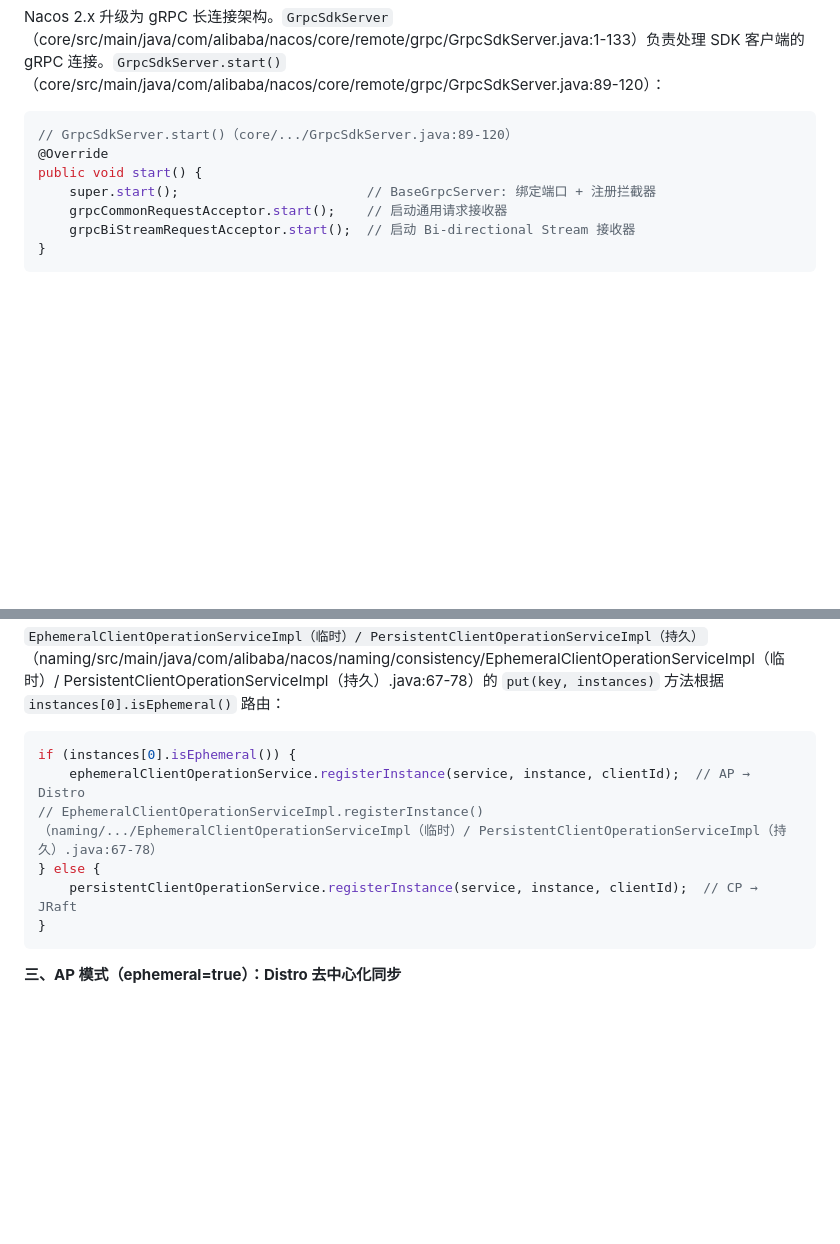
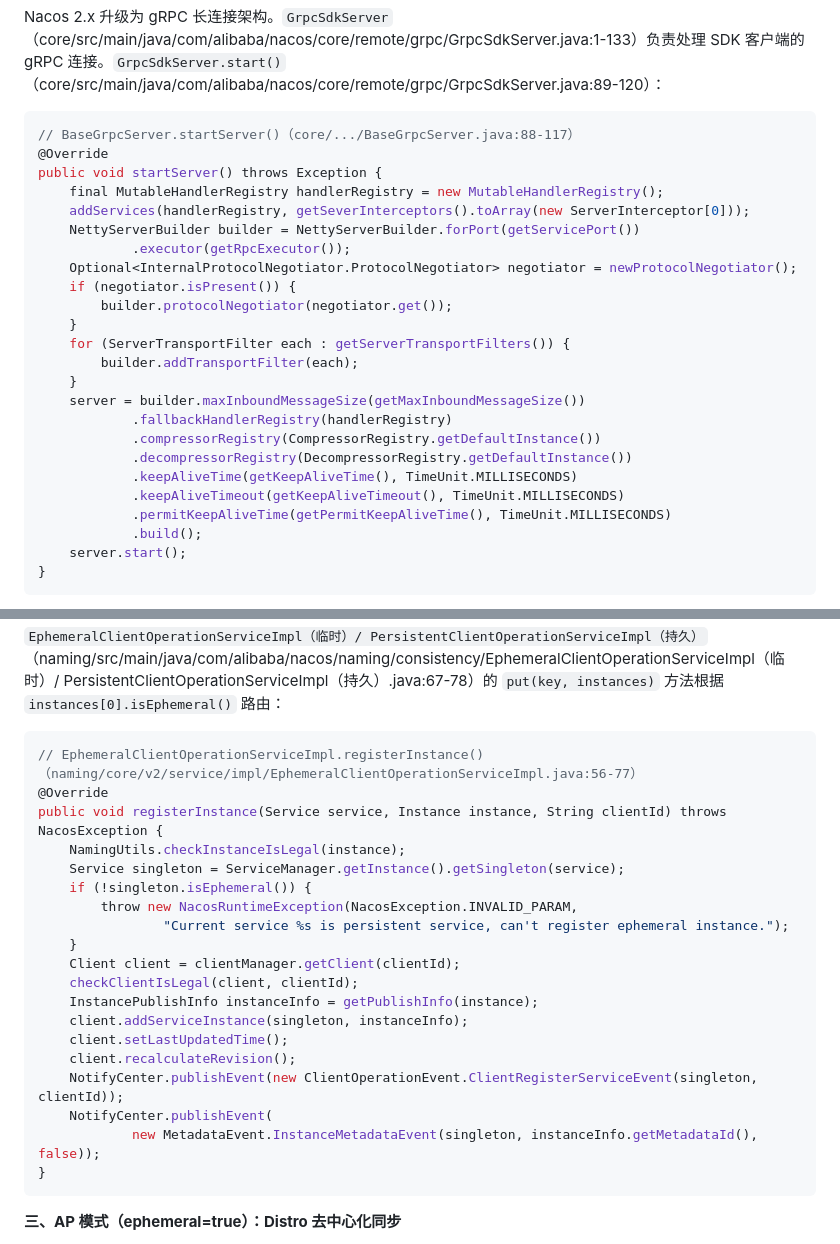
Before and after one commit to DJoel1107/nacos-2.2.3-deep-dive, a Markdown page: chapters/nacos-chapter-01.md, 2 parts joined by grey strips. Rendered like a GitHub page; blank space fills up the shorter version.

Commit message:
fix: 替换2处伪代码为实际Nacos 2.5.3源码
- 1.2: GrpcSdkServer.start()伪代码 → BaseGrpcServer.startServer()（core/BaseGrpcServer.java:88-117）
- 1.11: EphemeralClientOperationServiceImpl.registerInstance()伪代码→真实源码（naming/core/v2/service/impl/EphemeralClientOperationServiceImpl.java:56-77）

````diff
--- a/chapters/nacos-chapter-01.md
+++ b/chapters/nacos-chapter-01.md
@@ -126,12 +126,29 @@ Nacos 1.x 的 HTTP 通信模式中，每次客户端请求都需要经过完整
 Nacos 2.x 升级为 gRPC 长连接架构。`GrpcSdkServer`（core/src/main/java/com/alibaba/nacos/core/remote/grpc/GrpcSdkServer.java:1-133）负责处理 SDK 客户端的 gRPC 连接。`GrpcSdkServer.start()`（core/src/main/java/com/alibaba/nacos/core/remote/grpc/GrpcSdkServer.java:89-120）：
 
 ```java
-// GrpcSdkServer.start()（core/.../GrpcSdkServer.java:89-120）
+// BaseGrpcServer.startServer()（core/.../BaseGrpcServer.java:88-117）
 @Override
-public void start() {
-    super.start();                        // BaseGrpcServer: 绑定端口 + 注册拦截器
-    grpcCommonRequestAcceptor.start();    // 启动通用请求接收器
-    grpcBiStreamRequestAcceptor.start();  // 启动 Bi-directional Stream 接收器
+public void startServer() throws Exception {
+    final MutableHandlerRegistry handlerRegistry = new MutableHandlerRegistry();
+    addServices(handlerRegistry, getSeverInterceptors().toArray(new ServerInterceptor[0]));
+    NettyServerBuilder builder = NettyServerBuilder.forPort(getServicePort())
+            .executor(getRpcExecutor());
+    Optional<InternalProtocolNegotiator.ProtocolNegotiator> negotiator = newProtocolNegotiator();
+    if (negotiator.isPresent()) {
+        builder.protocolNegotiator(negotiator.get());
+    }
+    for (ServerTransportFilter each : getServerTransportFilters()) {
+        builder.addTransportFilter(each);
+    }
+    server = builder.maxInboundMessageSize(getMaxInboundMessageSize())
+            .fallbackHandlerRegistry(handlerRegistry)
+            .compressorRegistry(CompressorRegistry.getDefaultInstance())
+            .decompressorRegistry(DecompressorRegistry.getDefaultInstance())
+            .keepAliveTime(getKeepAliveTime(), TimeUnit.MILLISECONDS)
+            .keepAliveTimeout(getKeepAliveTimeout(), TimeUnit.MILLISECONDS)
+            .permitKeepAliveTime(getPermitKeepAliveTime(), TimeUnit.MILLISECONDS)
+            .build();
+    server.start();
 }
 ```
 
@@ -1122,11 +1139,24 @@ Nacos 2.5.3 的五层级数据模型通过 Namespace（租户隔离）→ Group
 `EphemeralClientOperationServiceImpl（临时）/ PersistentClientOperationServiceImpl（持久）`（naming/src/main/java/com/alibaba/nacos/naming/consistency/EphemeralClientOperationServiceImpl（临时）/ PersistentClientOperationServiceImpl（持久）.java:67-78）的 `put(key, instances)` 方法根据 `instances[0].isEphemeral()` 路由：
 
 ```java
-if (instances[0].isEphemeral()) {
-    ephemeralClientOperationService.registerInstance(service, instance, clientId);  // AP → Distro
-// EphemeralClientOperationServiceImpl.registerInstance()（naming/.../EphemeralClientOperationServiceImpl（临时）/ PersistentClientOperationServiceImpl（持久）.java:67-78）
-} else {
-    persistentClientOperationService.registerInstance(service, instance, clientId);  // CP → JRaft
+// EphemeralClientOperationServiceImpl.registerInstance()（naming/core/v2/service/impl/EphemeralClientOperationServiceImpl.java:56-77）
+@Override
+public void registerInstance(Service service, Instance instance, String clientId) throws NacosException {
+    NamingUtils.checkInstanceIsLegal(instance);
+    Service singleton = ServiceManager.getInstance().getSingleton(service);
+    if (!singleton.isEphemeral()) {
+        throw new NacosRuntimeException(NacosException.INVALID_PARAM,
+                "Current service %s is persistent service, can't register ephemeral instance.");
+    }
+    Client client = clientManager.getClient(clientId);
+    checkClientIsLegal(client, clientId);
+    InstancePublishInfo instanceInfo = getPublishInfo(instance);
+    client.addServiceInstance(singleton, instanceInfo);
+    client.setLastUpdatedTime();
+    client.recalculateRevision();
+    NotifyCenter.publishEvent(new ClientOperationEvent.ClientRegisterServiceEvent(singleton, clientId));
+    NotifyCenter.publishEvent(
+            new MetadataEvent.InstanceMetadataEvent(singleton, instanceInfo.getMetadataId(), false));
 }
 ```
 
````
